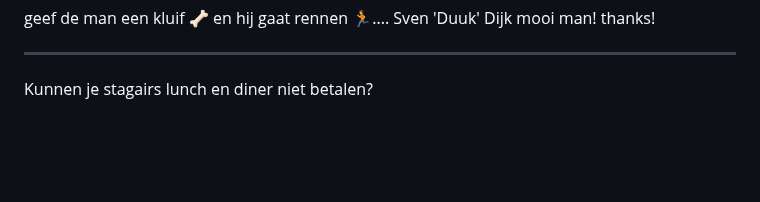
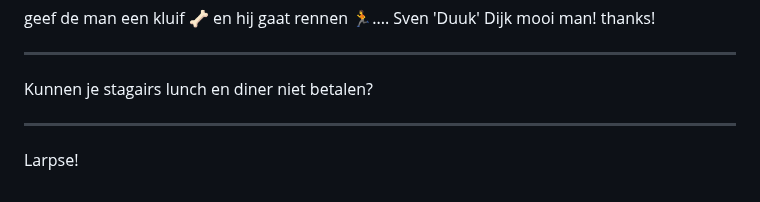
Before and after one commit to iMerijn/iMerijn.github.io, a Markdown page: quotes/quotes.md, the part around the change. Drawn GitHub-style; blank space fills up the shorter version.

Commit message:
Voeg goedgekeurde quote toe: "Larpse!"

```diff
--- a/quotes/quotes.md
+++ b/quotes/quotes.md
@@ -331,3 +331,7 @@ geef de man een kluif 🦴 en hij gaat rennen 🏃.... Sven 'Duuk' Dijk  mooi ma
 ---
 
 Kunnen je stagairs lunch en diner niet betalen?
+
+---
+
+Larpse!
```
